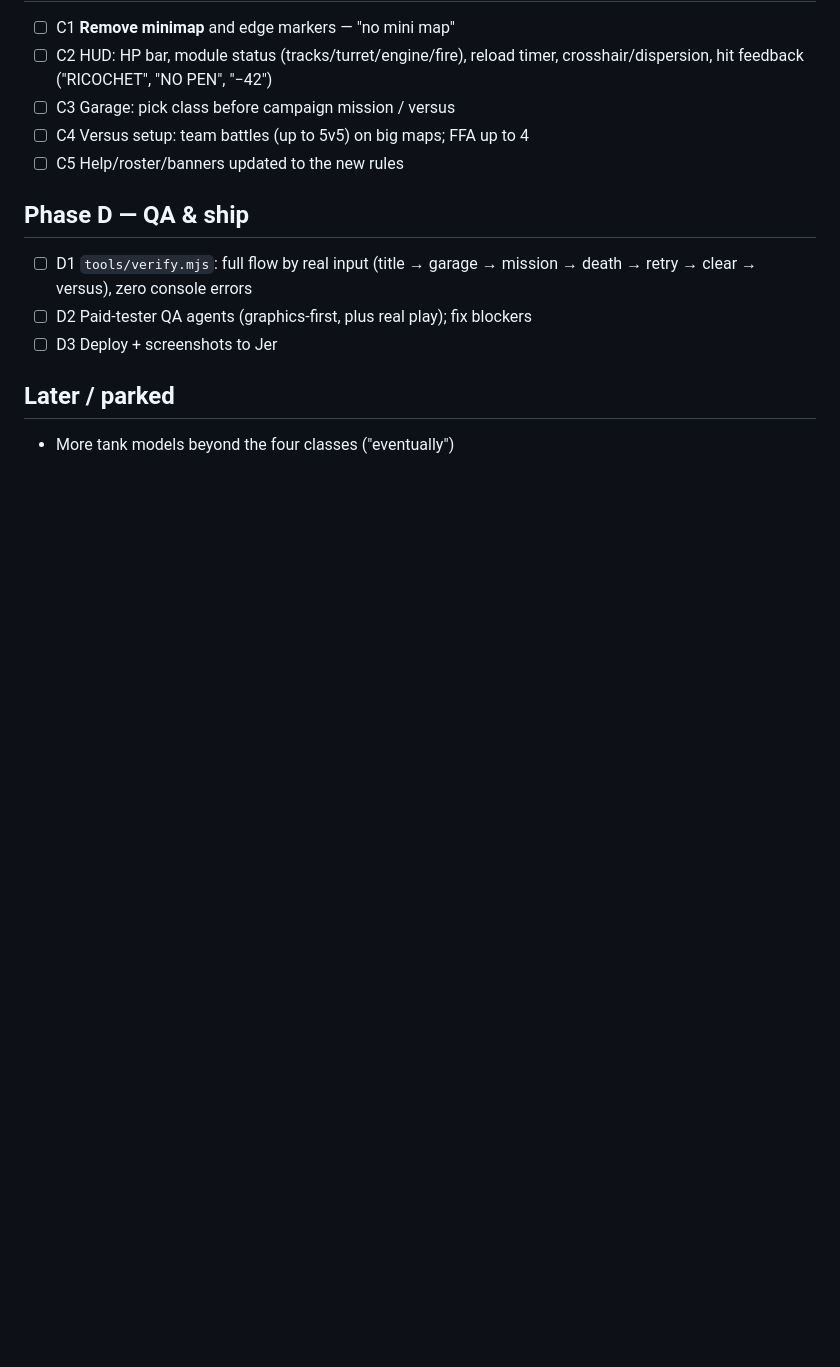
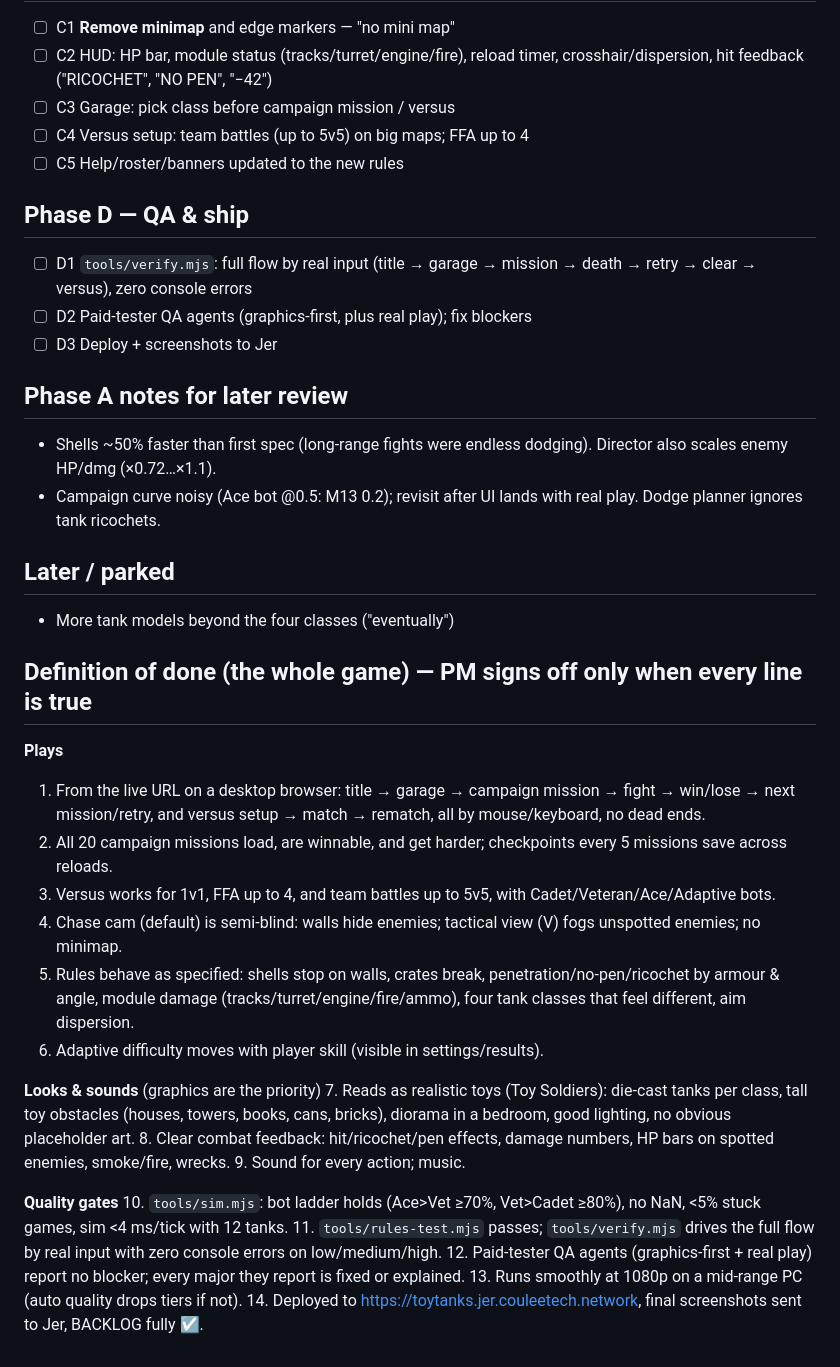
Before and after one commit to Jeremiah-Holum/tanks, a Markdown page: BACKLOG.md, the part around one of its changes. Drawn GitHub-style; blank space fills up the shorter version.

```diff
--- a/BACKLOG.md
+++ b/BACKLOG.md
@@ -49,5 +49,30 @@ die-cast toy tanks on a big diorama in a kid's bedroom. **Desktop PC**, played f
 - ☐ D2 Paid-tester QA agents (graphics-first, plus real play); fix blockers
 - ☐ D3 Deploy + screenshots to Jer
 
+## Phase A notes for later review
+- Shells ~50% faster than first spec (long-range fights were endless dodging). Director also scales enemy HP/dmg (×0.72…×1.1).
+- Campaign curve noisy (Ace bot @0.5: M13 0.2); revisit after UI lands with real play. Dodge planner ignores tank ricochets.
+
 ## Later / parked
 - More tank models beyond the four classes ("eventually")
+
+## Definition of done (the whole game) — PM signs off only when every line is true
+**Plays**
+1. From the live URL on a desktop browser: title → garage → campaign mission → fight → win/lose → next mission/retry, and versus setup → match → rematch, all by mouse/keyboard, no dead ends.
+2. All 20 campaign missions load, are winnable, and get harder; checkpoints every 5 missions save across reloads.
+3. Versus works for 1v1, FFA up to 4, and team battles up to 5v5, with Cadet/Veteran/Ace/Adaptive bots.
+4. Chase cam (default) is semi-blind: walls hide enemies; tactical view (V) fogs unspotted enemies; no minimap.
+5. Rules behave as specified: shells stop on walls, crates break, penetration/no-pen/ricochet by armour & angle, module damage (tracks/turret/engine/fire/ammo), four tank classes that feel different, aim dispersion.
+6. Adaptive difficulty moves with player skill (visible in settings/results).
+
+**Looks & sounds** (graphics are the priority)
+7. Reads as realistic toys (Toy Soldiers): die-cast tanks per class, tall toy obstacles (houses, towers, books, cans, bricks), diorama in a bedroom, good lighting, no obvious placeholder art.
+8. Clear combat feedback: hit/ricochet/pen effects, damage numbers, HP bars on spotted enemies, smoke/fire, wrecks.
+9. Sound for every action; music.
+
+**Quality gates**
+10. `tools/sim.mjs`: bot ladder holds (Ace>Vet ≥70%, Vet>Cadet ≥80%), no NaN, <5% stuck games, sim <4 ms/tick with 12 tanks.
+11. `tools/rules-test.mjs` passes; `tools/verify.mjs` drives the full flow by real input with zero console errors on low/medium/high.
+12. Paid-tester QA agents (graphics-first + real play) report no blocker; every major they report is fixed or explained.
+13. Runs smoothly at 1080p on a mid-range PC (auto quality drops tiers if not).
+14. Deployed to https://toytanks.jer.couleetech.network, final screenshots sent to Jer, BACKLOG fully ☑.
```
Also changed, not shown: other parts of BACKLOG.md (+13 -13 lines).
